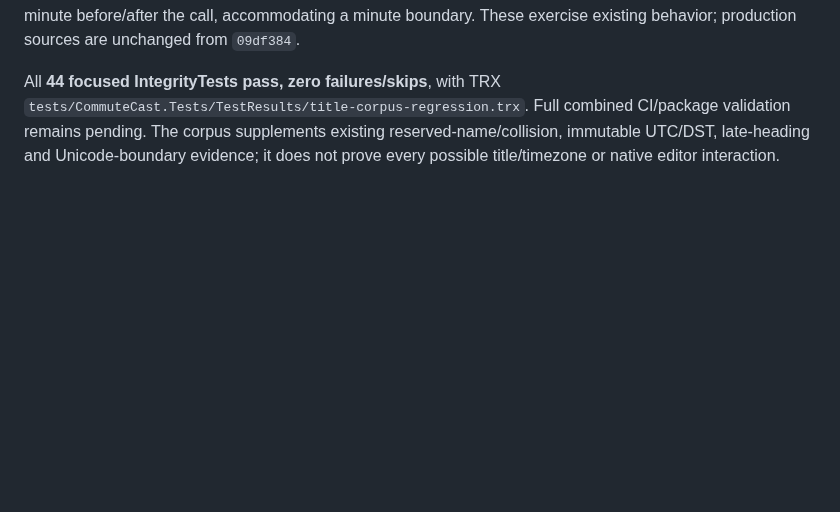
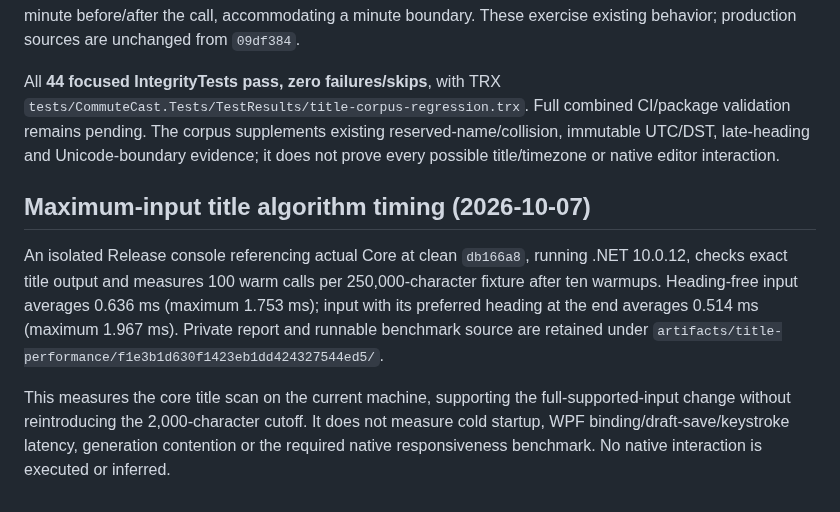
Before and after one commit to nkimber/CommuteCast, a Markdown page: documents/Acceptance.md, the part around the change. GitHub-like rendering; blank space fills up the shorter version.

Commit message:
Record bounded full-input title scan timings

```diff
--- a/documents/Acceptance.md
+++ b/documents/Acceptance.md
@@ -461,3 +461,9 @@ Two new core cases verify heading preference after 2,100 and 249,900 introductor
 Eight added cases cover empty/whitespace/marker-only timestamp fallback, first-heading priority over an opening sentence and later heading, leading blank lines, exclamation/question sentence endings, decimal punctuation and a long heading-free bounded prefix. Timestamp fallback is checked against the observed local minute before/after the call, accommodating a minute boundary. These exercise existing behavior; production sources are unchanged from `09df384`.
 
 All **44 focused IntegrityTests pass, zero failures/skips**, with TRX `tests/CommuteCast.Tests/TestResults/title-corpus-regression.trx`. Full combined CI/package validation remains pending. The corpus supplements existing reserved-name/collision, immutable UTC/DST, late-heading and Unicode-boundary evidence; it does not prove every possible title/timezone or native editor interaction.
+
+## Maximum-input title algorithm timing (2026-10-07)
+
+An isolated Release console referencing actual Core at clean `db166a8`, running .NET 10.0.12, checks exact title output and measures 100 warm calls per 250,000-character fixture after ten warmups. Heading-free input averages 0.636 ms (maximum 1.753 ms); input with its preferred heading at the end averages 0.514 ms (maximum 1.967 ms). Private report and runnable benchmark source are retained under `artifacts/title-performance/f1e3b1d630f1423eb1dd424327544ed5/`.
+
+This measures the core title scan on the current machine, supporting the full-supported-input change without reintroducing the 2,000-character cutoff. It does not measure cold startup, WPF binding/draft-save/keystroke latency, generation contention or the required native responsiveness benchmark. No native interaction is executed or inferred.
```
